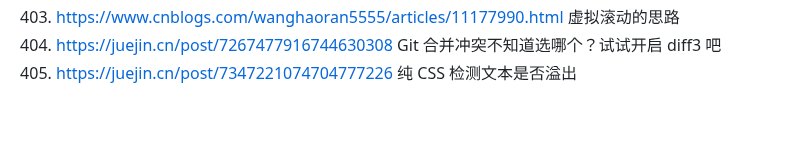
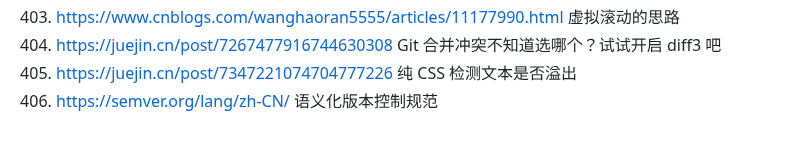
Before and after one commit to 542154968/Development-attention-point, a Markdown page: 好的网站和资料.md, the part around the change. Rendered like a GitHub page.

Commit message:
feat(): 语义化版本控制规范

```diff
--- a/好的网站和资料.md
+++ b/好的网站和资料.md
@@ -416,3 +416,4 @@
 403. https://www.cnblogs.com/wanghaoran5555/articles/11177990.html 虚拟滚动的思路
 404. https://juejin.cn/post/7267477916744630308 Git 合并冲突不知道选哪个？试试开启 diff3 吧
 405. https://juejin.cn/post/7347221074704777226 纯 CSS 检测文本是否溢出
+406. https://semver.org/lang/zh-CN/ 语义化版本控制规范
```
